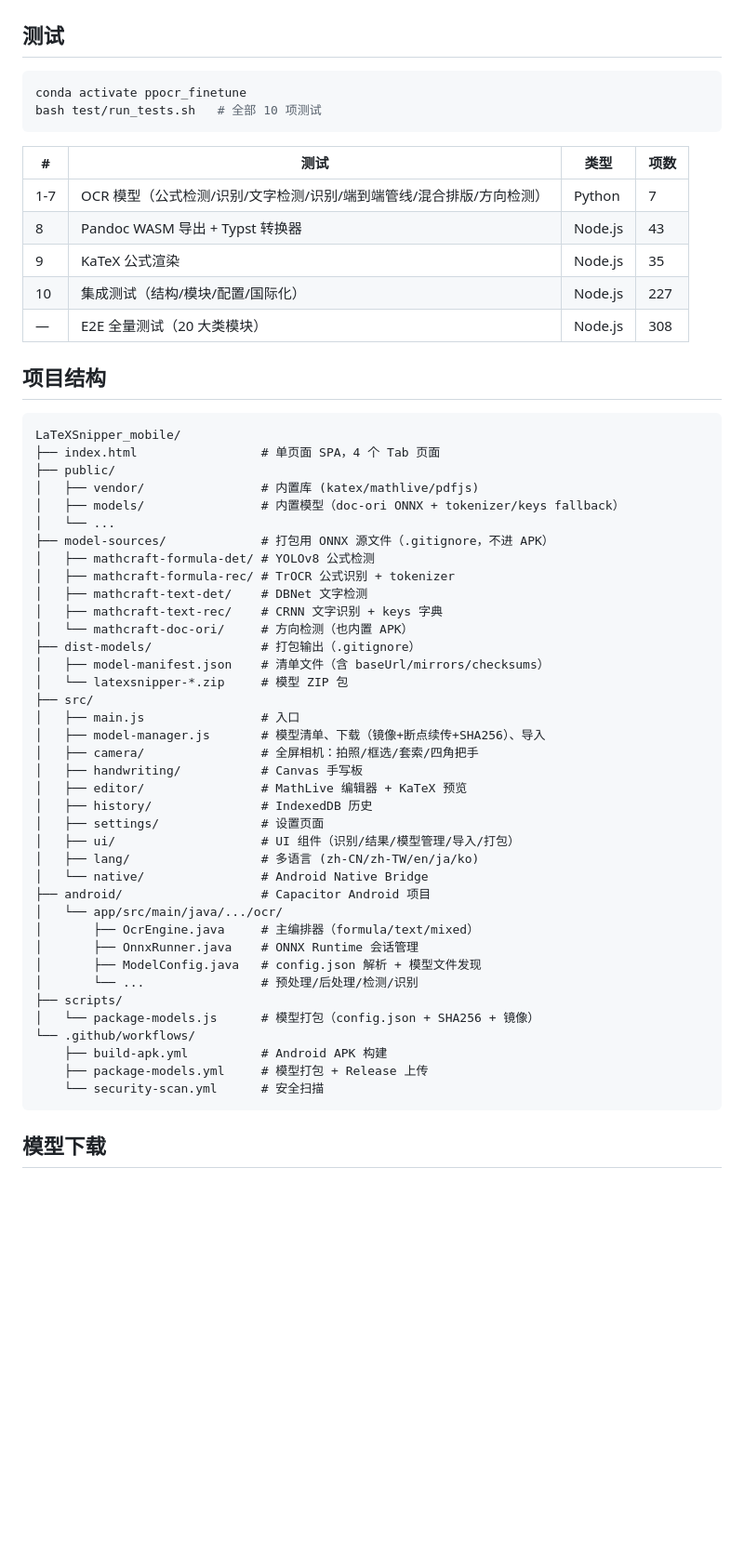
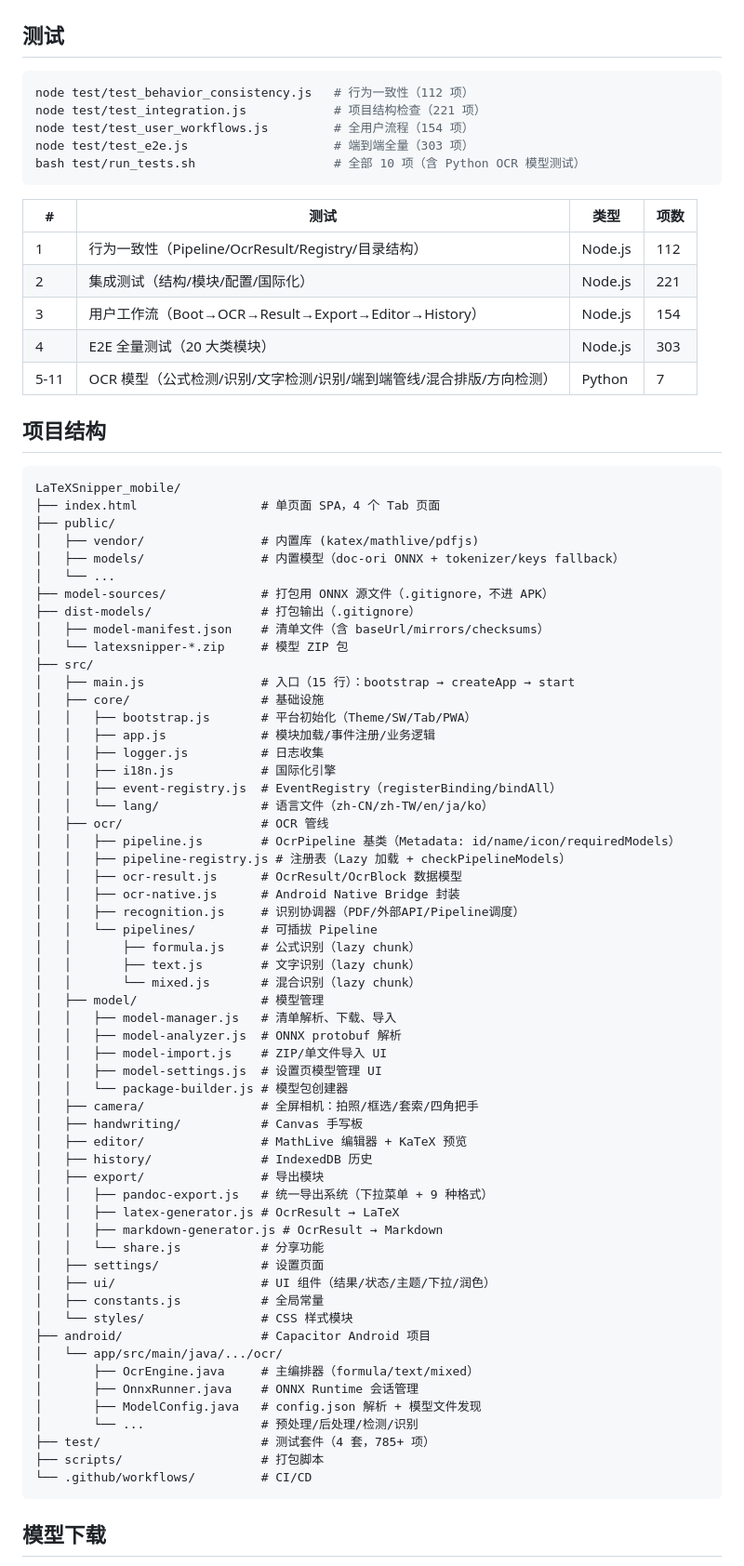
Before and after one commit to strangelion/LaTeXSnipper_mobile, a Markdown page: README.md, the part around the change. Shown at 93% size. GitHub-like rendering; blank space fills up the shorter version.

````diff
--- a/README.md
+++ b/README.md
@@ -50,17 +50,20 @@ cd android && ./gradlew assembleDebug  # 编译 debug APK
 ## 测试
 
 ```bash
-conda activate ppocr_finetune
-bash test/run_tests.sh   # 全部 10 项测试
+node test/test_behavior_consistency.js   # 行为一致性（112 项）
+node test/test_integration.js            # 项目结构检查（221 项）
+node test/test_user_workflows.js         # 全用户流程（154 项）
+node test/test_e2e.js                    # 端到端全量（303 项）
+bash test/run_tests.sh                   # 全部 10 项（含 Python OCR 模型测试）
 ```
 
 | # | 测试 | 类型 | 项数 |
 |--|------|------|------|
-| 1-7 | OCR 模型（公式检测/识别/文字检测/识别/端到端管线/混合排版/方向检测） | Python | 7 |
-| 8 | Pandoc WASM 导出 + Typst 转换器 | Node.js | 43 |
-| 9 | KaTeX 公式渲染 | Node.js | 35 |
-| 10 | 集成测试（结构/模块/配置/国际化） | Node.js | 227 |
-| — | E2E 全量测试（20 大类模块） | Node.js | 308 |
+| 1 | 行为一致性（Pipeline/OcrResult/Registry/目录结构） | Node.js | 112 |
+| 2 | 集成测试（结构/模块/配置/国际化） | Node.js | 221 |
+| 3 | 用户工作流（Boot→OCR→Result→Export→Editor→History） | Node.js | 154 |
+| 4 | E2E 全量测试（20 大类模块） | Node.js | 303 |
+| 5-11 | OCR 模型（公式检测/识别/文字检测/识别/端到端管线/混合排版/方向检测） | Python | 7 |
 
 ## 项目结构
 
@@ -72,37 +75,56 @@ LaTeXSnipper_mobile/
 │   ├── models/                # 内置模型（doc-ori ONNX + tokenizer/keys fallback）
 │   └── ...
 ├── model-sources/             # 打包用 ONNX 源文件（.gitignore，不进 APK）
-│   ├── mathcraft-formula-det/ # YOLOv8 公式检测
-│   ├── mathcraft-formula-rec/ # TrOCR 公式识别 + tokenizer
-│   ├── mathcraft-text-det/    # DBNet 文字检测
-│   ├── mathcraft-text-rec/    # CRNN 文字识别 + keys 字典
-│   └── mathcraft-doc-ori/     # 方向检测（也内置 APK）
 ├── dist-models/               # 打包输出（.gitignore）
 │   ├── model-manifest.json    # 清单文件（含 baseUrl/mirrors/checksums）
 │   └── latexsnipper-*.zip     # 模型 ZIP 包
 ├── src/
-│   ├── main.js                # 入口
-│   ├── model-manager.js       # 模型清单、下载（镜像+断点续传+SHA256）、导入
+│   ├── main.js                # 入口（15 行）：bootstrap → createApp → start
+│   ├── core/                  # 基础设施
+│   │   ├── bootstrap.js       # 平台初始化（Theme/SW/Tab/PWA）
+│   │   ├── app.js             # 模块加载/事件注册/业务逻辑
+│   │   ├── logger.js          # 日志收集
+│   │   ├── i18n.js            # 国际化引擎
+│   │   ├── event-registry.js  # EventRegistry（registerBinding/bindAll）
+│   │   └── lang/              # 语言文件（zh-CN/zh-TW/en/ja/ko）
+│   ├── ocr/                   # OCR 管线
+│   │   ├── pipeline.js        # OcrPipeline 基类（Metadata: id/name/icon/requiredModels）
+│   │   ├── pipeline-registry.js # 注册表（Lazy 加载 + checkPipelineModels）
+│   │   ├── ocr-result.js      # OcrResult/OcrBlock 数据模型
+│   │   ├── ocr-native.js      # Android Native Bridge 封装
+│   │   ├── recognition.js     # 识别协调器（PDF/外部API/Pipeline调度）
+│   │   └── pipelines/         # 可插拔 Pipeline
+│   │       ├── formula.js     # 公式识别（lazy chunk）
+│   │       ├── text.js        # 文字识别（lazy chunk）
+│   │       └── mixed.js       # 混合识别（lazy chunk）
+│   ├── model/                 # 模型管理
+│   │   ├── model-manager.js   # 清单解析、下载、导入
+│   │   ├── model-analyzer.js  # ONNX protobuf 解析
+│   │   ├── model-import.js    # ZIP/单文件导入 UI
+│   │   ├── model-settings.js  # 设置页模型管理 UI
+│   │   └── package-builder.js # 模型包创建器
 │   ├── camera/                # 全屏相机：拍照/框选/套索/四角把手
 │   ├── handwriting/           # Canvas 手写板
 │   ├── editor/                # MathLive 编辑器 + KaTeX 预览
 │   ├── history/               # IndexedDB 历史
+│   ├── export/                # 导出模块
+│   │   ├── pandoc-export.js   # 统一导出系统（下拉菜单 + 9 种格式）
+│   │   ├── latex-generator.js # OcrResult → LaTeX
+│   │   ├── markdown-generator.js # OcrResult → Markdown
+│   │   └── share.js           # 分享功能
 │   ├── settings/              # 设置页面
-│   ├── ui/                    # UI 组件（识别/结果/模型管理/导入/打包）
-│   ├── lang/                  # 多语言 (zh-CN/zh-TW/en/ja/ko)
-│   └── native/                # Android Native Bridge
+│   ├── ui/                    # UI 组件（结果/状态/主题/下拉/润色）
+│   ├── constants.js           # 全局常量
+│   └── styles/                # CSS 样式模块
 ├── android/                   # Capacitor Android 项目
 │   └── app/src/main/java/.../ocr/
 │       ├── OcrEngine.java     # 主编排器（formula/text/mixed）
 │       ├── OnnxRunner.java    # ONNX Runtime 会话管理
 │       ├── ModelConfig.java   # config.json 解析 + 模型文件发现
 │       └── ...                # 预处理/后处理/检测/识别
-├── scripts/
-│   └── package-models.js      # 模型打包（config.json + SHA256 + 镜像）
-└── .github/workflows/
-    ├── build-apk.yml          # Android APK 构建
-    ├── package-models.yml     # 模型打包 + Release 上传
-    └── security-scan.yml      # 安全扫描
+├── test/                      # 测试套件（4 套，785+ 项）
+├── scripts/                   # 打包脚本
+└── .github/workflows/         # CI/CD
 ```
 
 ## 模型下载
````
Also changed, not shown: .claude/project-skill.md (+44 -28 lines).
